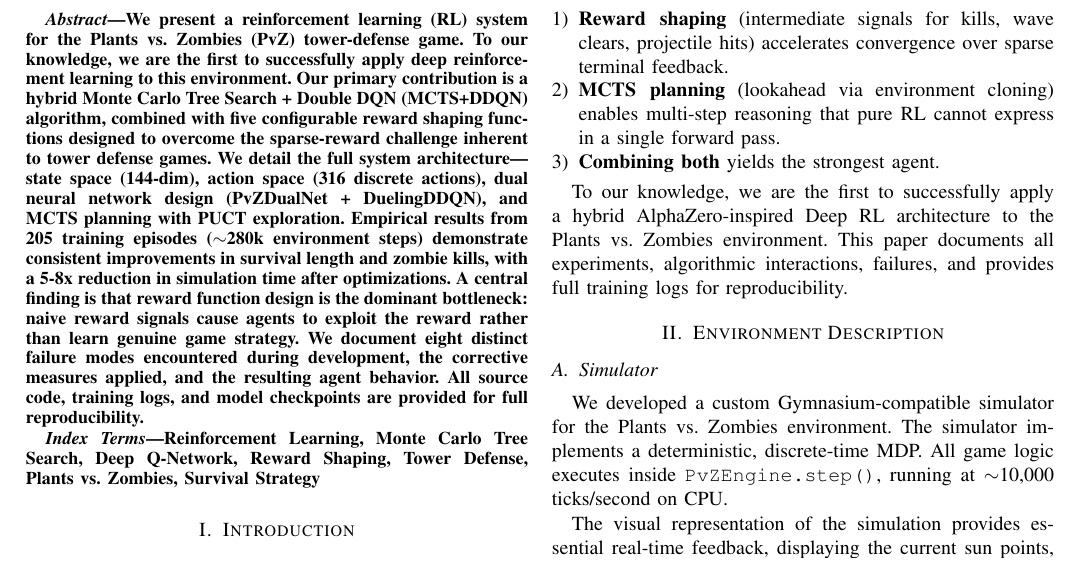
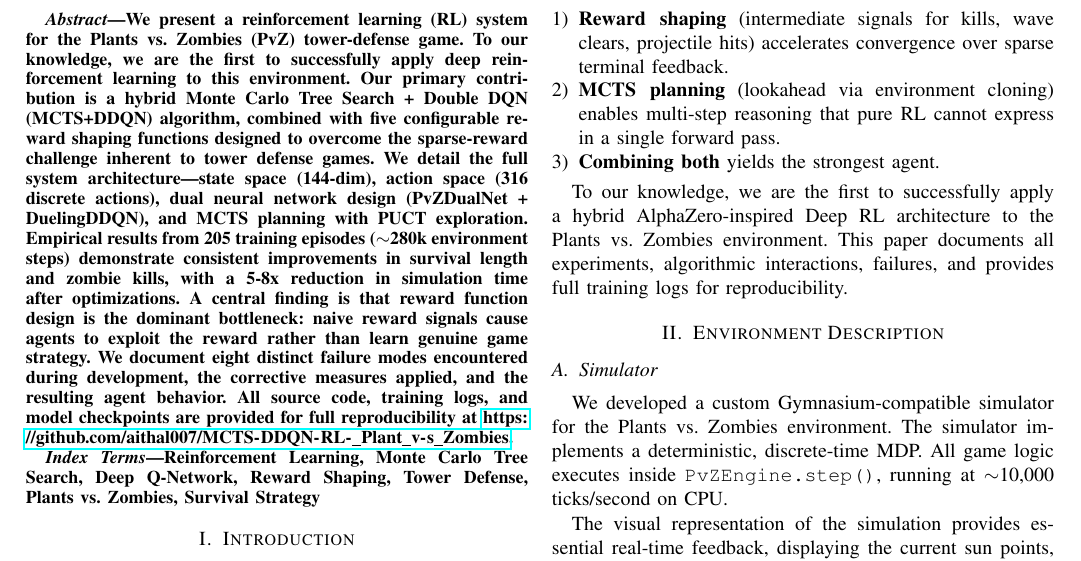
Before and after one commit to aithal007/MCTS-DDQN-RL-_Plant_v-s_Zombies, a LaTeX paper (pvz_ieee_report.tex): part of page 1 of 6, cut so that both start at the same text. Compiled offline with pdfLaTeX.

Commit message:
Add GitHub repository URL to abstract

```diff
--- a/pvz_ieee_report.tex
+++ b/pvz_ieee_report.tex
@@ -38,7 +38,7 @@
 \maketitle
 
 \begin{abstract}
-We present a reinforcement learning (RL) system for the Plants vs.\ Zombies (PvZ) tower-defense game. To our knowledge, we are the first to successfully apply deep reinforcement learning to this environment. Our primary contribution is a hybrid \textbf{Monte Carlo Tree Search + Double DQN (MCTS+DDQN)} algorithm, combined with five configurable reward shaping functions designed to overcome the sparse-reward challenge inherent to tower defense games. We detail the full system architecture---state space (144-dim), action space (316 discrete actions), dual neural network design (PvZDualNet + DuelingDDQN), and MCTS planning with PUCT exploration. Empirical results from 205 training episodes ($\sim$280k environment steps) demonstrate consistent improvements in survival length and zombie kills, with a 5-8x reduction in simulation time after optimizations. A central finding is that \textbf{reward function design is the dominant bottleneck}: naive reward signals cause agents to exploit the reward rather than learn genuine game strategy. We document eight distinct failure modes encountered during development, the corrective measures applied, and the resulting agent behavior. All source code, training logs, and model checkpoints are provided for full reproducibility.
+We present a reinforcement learning (RL) system for the Plants vs.\ Zombies (PvZ) tower-defense game. To our knowledge, we are the first to successfully apply deep reinforcement learning to this environment. Our primary contribution is a hybrid \textbf{Monte Carlo Tree Search + Double DQN (MCTS+DDQN)} algorithm, combined with five configurable reward shaping functions designed to overcome the sparse-reward challenge inherent to tower defense games. We detail the full system architecture---state space (144-dim), action space (316 discrete actions), dual neural network design (PvZDualNet + DuelingDDQN), and MCTS planning with PUCT exploration. Empirical results from 205 training episodes ($\sim$280k environment steps) demonstrate consistent improvements in survival length and zombie kills, with a 5-8x reduction in simulation time after optimizations. A central finding is that \textbf{reward function design is the dominant bottleneck}: naive reward signals cause agents to exploit the reward rather than learn genuine game strategy. We document eight distinct failure modes encountered during development, the corrective measures applied, and the resulting agent behavior. All source code, training logs, and model checkpoints are provided for full reproducibility at \url{https://github.com/aithal007/MCTS-DDQN-RL-_Plant_v-s_Zombies}.
 \end{abstract}
 
 \begin{IEEEkeywords}
```
